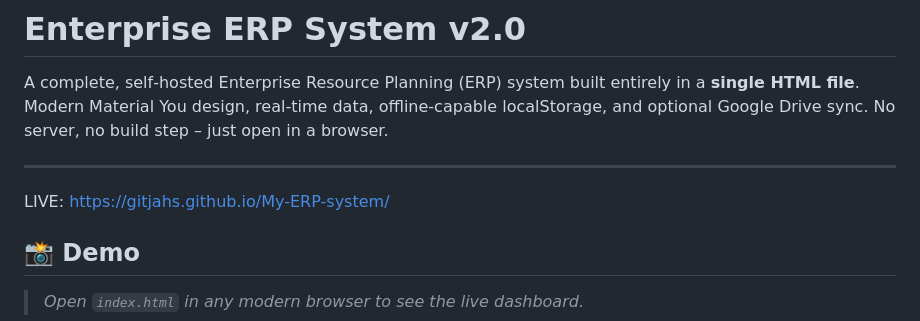
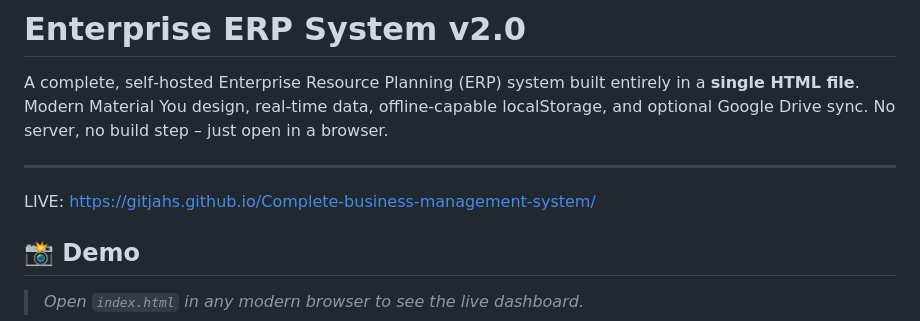
Before and after one commit to GitJAHS/Complete-business-management-system, a Markdown page: README.md, the part around the change. Rendered like a GitHub page.

```diff
--- a/README.md
+++ b/README.md
@@ -5,7 +5,7 @@ Modern Material You design, real‑time data, offline‑capable localStorage, an
 
 ---
 
-LIVE: https://gitjahs.github.io/My-ERP-system/
+LIVE: https://gitjahs.github.io/Complete-business-management-system/
 
 
 ## 📸 Demo
```
